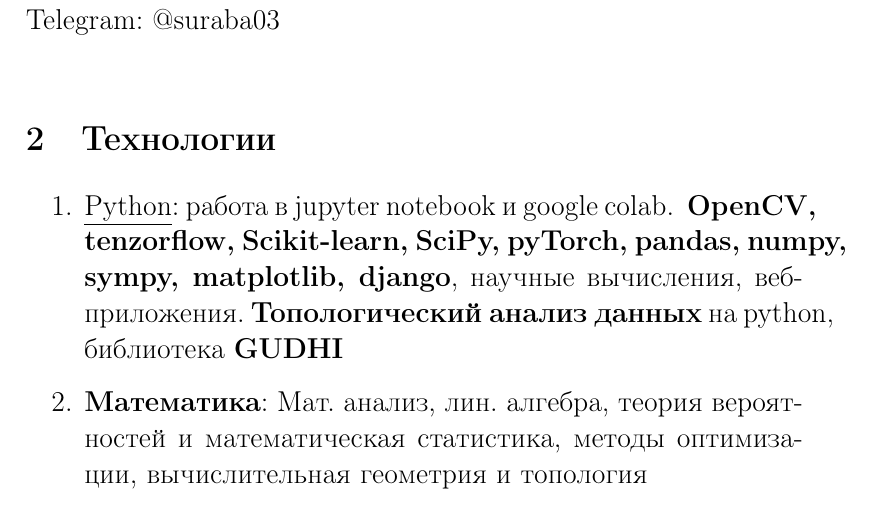
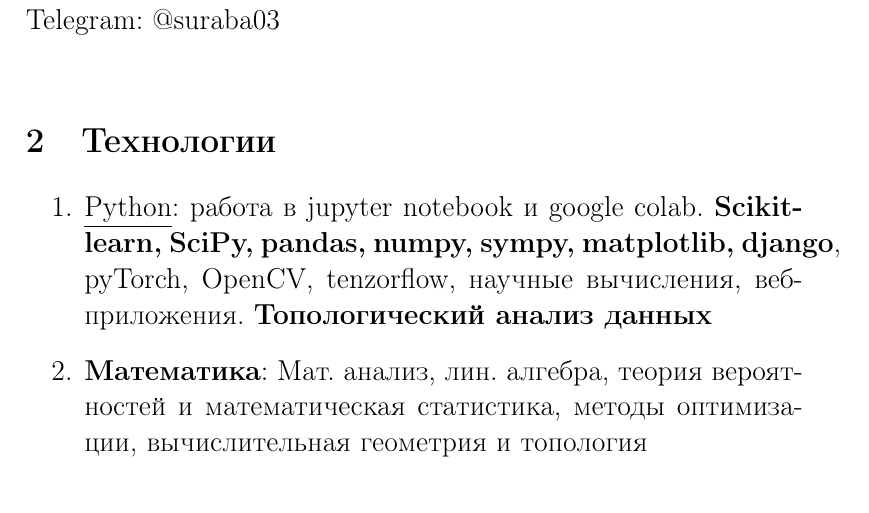
Before and after one commit to Suraba03/documents, a LaTeX CV (cv.tex): part of page 1 of 3, cut so that both start at the same text. Compiled offline with pdfLaTeX.

Commit message:
Update cv.tex

```diff
--- a/cv.tex
+++ b/cv.tex
@@ -21,7 +21,7 @@
       \large Telegram: @suraba03\\
 \section{Технологии}
 \begin{enumerate}
-    \item \underline{Python}: работа в jupyter notebook и google colab. \textbf{ OpenCV, tenzorflow, Scikit-learn, SciPy, pyTorch, pandas, numpy, sympy, matplotlib, django}, научные вычисления, веб-приложения. \textbf{Топологический анализ данных} на python, библиотека \textbf{GUDHI}
+    \item \underline{Python}: работа в jupyter notebook и google colab. \textbf{Scikit-learn, SciPy, pandas, numpy, sympy, matplotlib, django}, pyTorch, OpenCV, tenzorflow, научные вычисления, веб-приложения. \textbf{Топологический анализ данных}
     \item \textbf{Математика}: Мат. анализ, лин. алгебра, теория вероятностей и математическая статистика, методы оптимизации, вычислительная геометрия и топология
     \item \underline{С} и \underline{С++}: \textbf{структуры данных, основные алгоритмы}, истемное программирование под UNIX. ООП, функциональное программирование, \textbf{олимпиады на уровне div. 2}
     \item C++ для анализа \textbf{временных рядов}. Например, производных \textbf{финансовых инструментов}.
```
